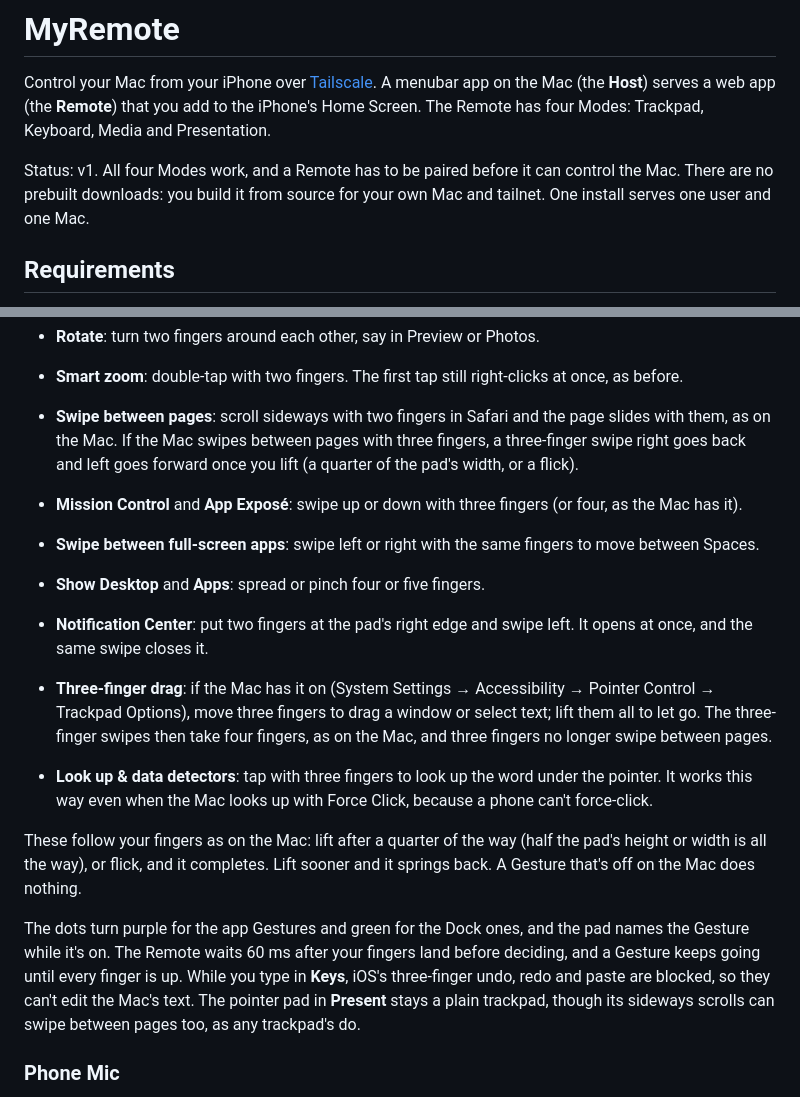
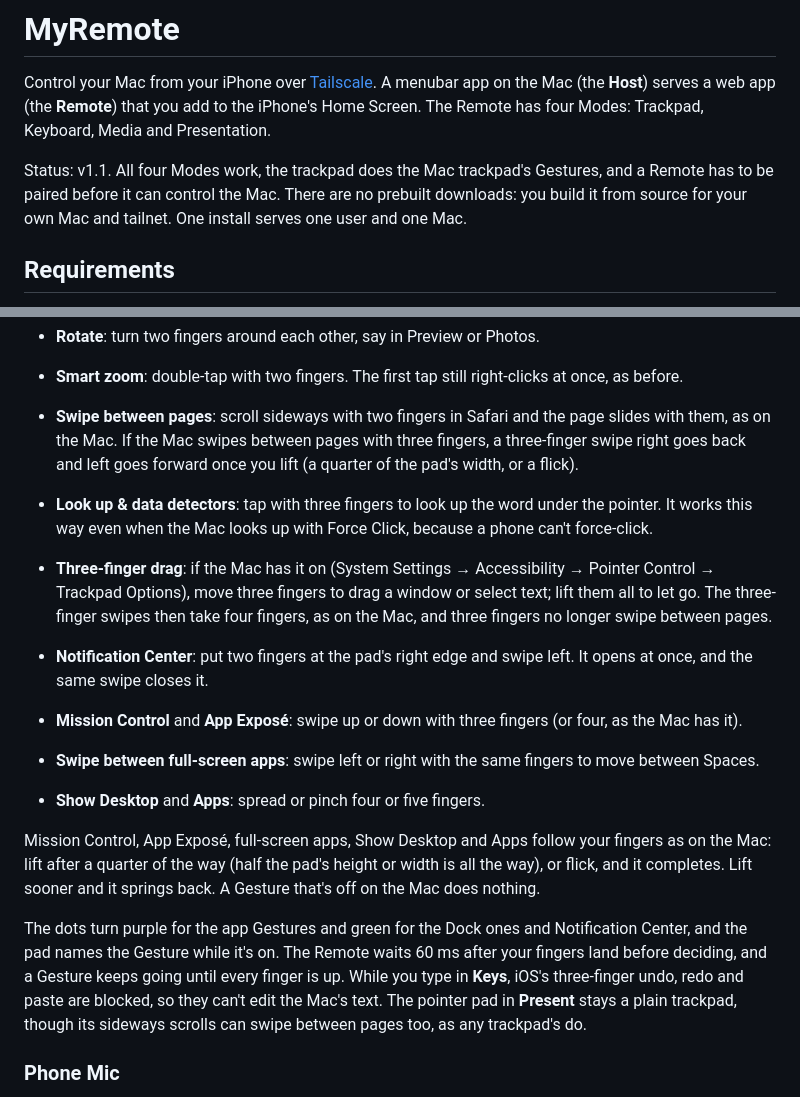
Before and after one commit to cmcaruso/MyRemote, a Markdown page: README.md, 2 parts joined by grey strips. Drawn GitHub-style.

Commit message:
README for 1.1: every Gesture in its group, and the status (#56)
Look up, three-finger drag and Notification Center join the app Gestures above the Dock ones, so the
paragraph about following the fingers only speaks of Mission Control, App Exposé, full-screen apps, Show
Desktop and Apps. The status line says v1.1 and mentions the Gestures.

Co-Authored-By: Claude Opus 5.5 <noreply@anthropic.com>

```diff
--- a/README.md
+++ b/README.md
@@ -2,7 +2,7 @@
 
 Control your Mac from your iPhone over [Tailscale](https://tailscale.com). A menubar app on the Mac (the **Host**) serves a web app (the **Remote**) that you add to the iPhone's Home Screen. The Remote has four Modes: Trackpad, Keyboard, Media and Presentation.
 
-Status: v1. All four Modes work, and a Remote has to be paired before it can control the Mac. There are no prebuilt downloads: you build it from source for your own Mac and tailnet. One install serves one user and one Mac.
+Status: v1.1. All four Modes work, the trackpad does the Mac trackpad's Gestures, and a Remote has to be paired before it can control the Mac. There are no prebuilt downloads: you build it from source for your own Mac and tailnet. One install serves one user and one Mac.
 
 ## Requirements
 
@@ -82,17 +82,17 @@ On the pad:
 - **Rotate**: turn two fingers around each other, say in Preview or Photos.
 - **Smart zoom**: double-tap with two fingers. The first tap still right-clicks at once, as before.
 - **Swipe between pages**: scroll sideways with two fingers in Safari and the page slides with them, as on the Mac. If the Mac swipes between pages with three fingers, a three-finger swipe right goes back and left goes forward once you lift (a quarter of the pad's width, or a flick).
+- **Look up & data detectors**: tap with three fingers to look up the word under the pointer. It works this way even when the Mac looks up with Force Click, because a phone can't force-click.
+- **Three-finger drag**: if the Mac has it on (System Settings → Accessibility → Pointer Control → Trackpad Options), move three fingers to drag a window or select text; lift them all to let go. The three-finger swipes then take four fingers, as on the Mac, and three fingers no longer swipe between pages.
+- **Notification Center**: put two fingers at the pad's right edge and swipe left. It opens at once, and the same swipe closes it.
 
 - **Mission Control** and **App Exposé**: swipe up or down with three fingers (or four, as the Mac has it).
 - **Swipe between full-screen apps**: swipe left or right with the same fingers to move between Spaces.
 - **Show Desktop** and **Apps**: spread or pinch four or five fingers.
-- **Notification Center**: put two fingers at the pad's right edge and swipe left. It opens at once, and the same swipe closes it.
-- **Three-finger drag**: if the Mac has it on (System Settings → Accessibility → Pointer Control → Trackpad Options), move three fingers to drag a window or select text; lift them all to let go. The three-finger swipes then take four fingers, as on the Mac, and three fingers no longer swipe between pages.
-- **Look up & data detectors**: tap with three fingers to look up the word under the pointer. It works this way even when the Mac looks up with Force Click, because a phone can't force-click.
 
-These follow your fingers as on the Mac: lift after a quarter of the way (half the pad's height or width is all the way), or flick, and it completes. Lift sooner and it springs back. A Gesture that's off on the Mac does nothing.
+Mission Control, App Exposé, full-screen apps, Show Desktop and Apps follow your fingers as on the Mac: lift after a quarter of the way (half the pad's height or width is all the way), or flick, and it completes. Lift sooner and it springs back. A Gesture that's off on the Mac does nothing.
 
-The dots turn purple for the app Gestures and green for the Dock ones, and the pad names the Gesture while it's on. The Remote waits 60 ms after your fingers land before deciding, and a Gesture keeps going until every finger is up. While you type in **Keys**, iOS's three-finger undo, redo and paste are blocked, so they can't edit the Mac's text. The pointer pad in **Present** stays a plain trackpad, though its sideways scrolls can swipe between pages too, as any trackpad's do.
+The dots turn purple for the app Gestures and green for the Dock ones and Notification Center, and the pad names the Gesture while it's on. The Remote waits 60 ms after your fingers land before deciding, and a Gesture keeps going until every finger is up. While you type in **Keys**, iOS's three-finger undo, redo and paste are blocked, so they can't edit the Mac's text. The pointer pad in **Present** stays a plain trackpad, though its sideways scrolls can swipe between pages too, as any trackpad's do.
 
 ### Phone Mic
 
```
